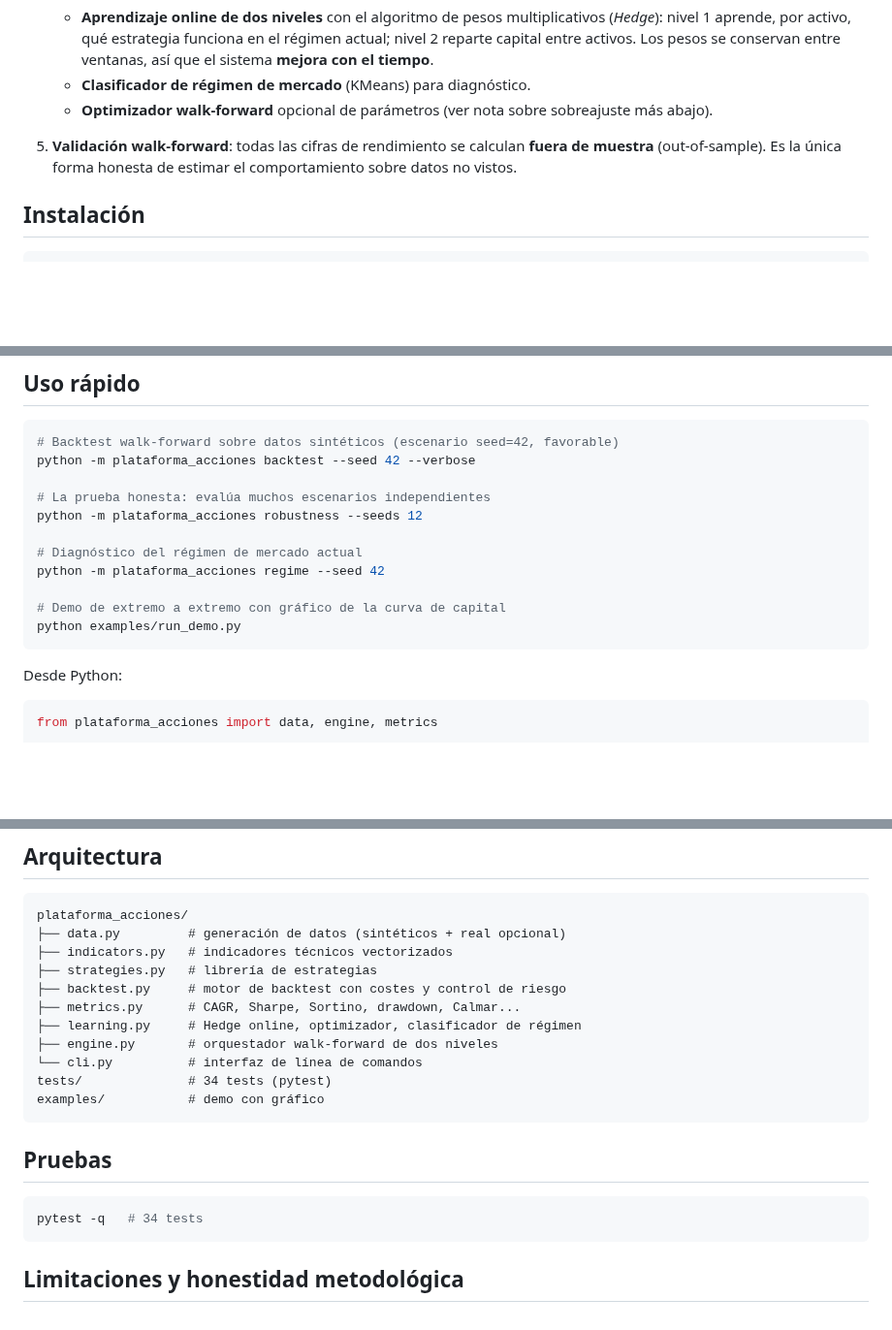
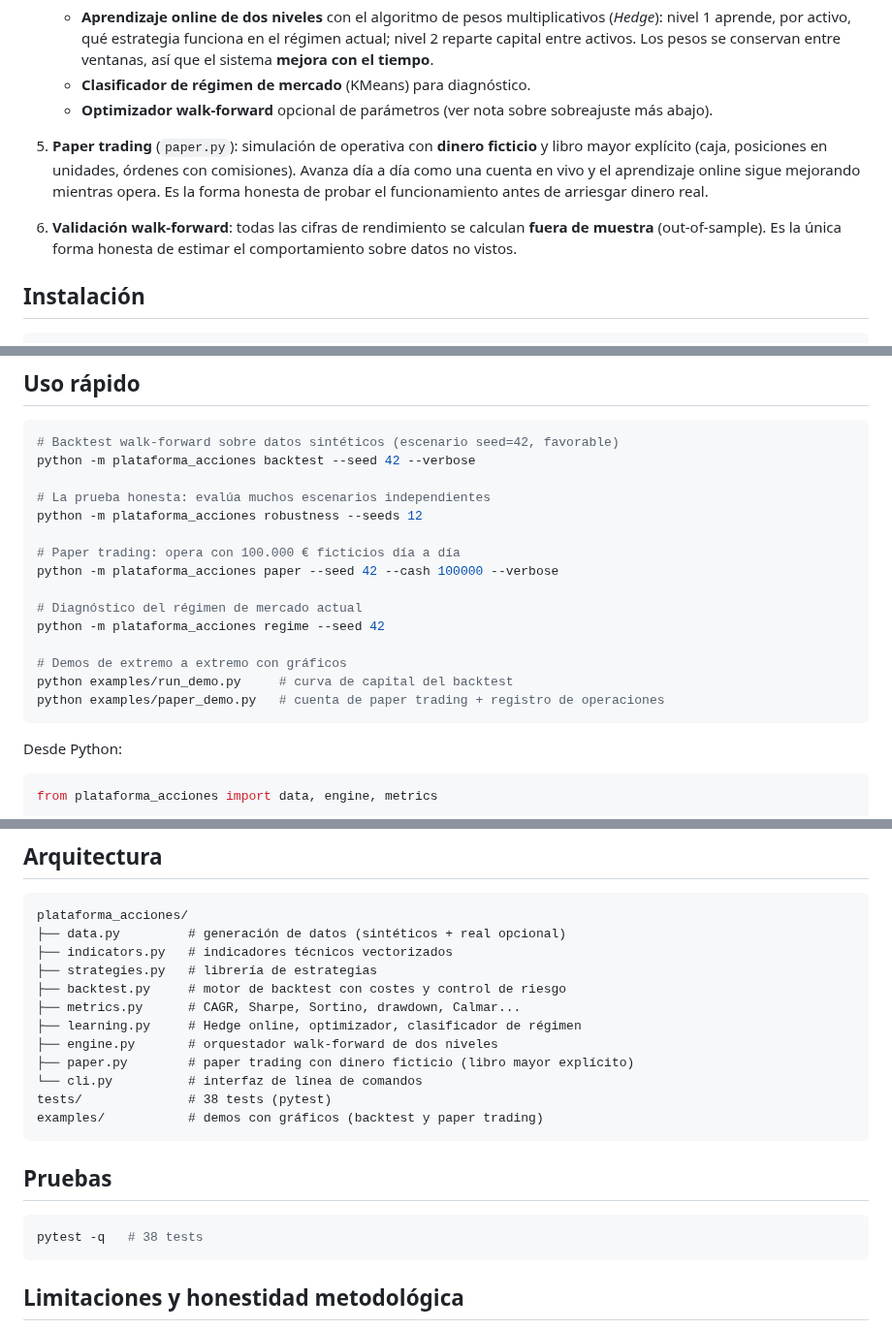
Before and after one commit to PSR109/psr-legal, a Markdown page: README.md, 3 parts joined by grey strips. Shown at 97% size. Rendered like a GitHub page; blank space fills up the shorter version.

````diff
--- a/README.md
+++ b/README.md
@@ -51,7 +51,13 @@ por riesgo**.
    - **Optimizador walk-forward** opcional de parámetros (ver nota sobre
      sobreajuste más abajo).
 
-5. **Validación walk-forward**: todas las cifras de rendimiento se calculan
+5. **Paper trading** (`paper.py`): simulación de operativa con **dinero
+   ficticio** y libro mayor explícito (caja, posiciones en unidades, órdenes con
+   comisiones). Avanza día a día como una cuenta en vivo y el aprendizaje online
+   sigue mejorando mientras opera. Es la forma honesta de probar el
+   funcionamiento antes de arriesgar dinero real.
+
+6. **Validación walk-forward**: todas las cifras de rendimiento se calculan
    **fuera de muestra** (out-of-sample). Es la única forma honesta de estimar
    el comportamiento sobre datos no vistos.
 
@@ -70,11 +76,15 @@ python -m plataforma_acciones backtest --seed 42 --verbose
 # La prueba honesta: evalúa muchos escenarios independientes
 python -m plataforma_acciones robustness --seeds 12
 
+# Paper trading: opera con 100.000 € ficticios día a día
+python -m plataforma_acciones paper --seed 42 --cash 100000 --verbose
+
 # Diagnóstico del régimen de mercado actual
 python -m plataforma_acciones regime --seed 42
 
-# Demo de extremo a extremo con gráfico de la curva de capital
-python examples/run_demo.py
+# Demos de extremo a extremo con gráficos
+python examples/run_demo.py     # curva de capital del backtest
+python examples/paper_demo.py   # cuenta de paper trading + registro de operaciones
 ```
 
 Desde Python:
@@ -148,15 +205,16 @@ plataforma_acciones/
 ├── metrics.py      # CAGR, Sharpe, Sortino, drawdown, Calmar...
 ├── learning.py     # Hedge online, optimizador, clasificador de régimen
 ├── engine.py       # orquestador walk-forward de dos niveles
+├── paper.py        # paper trading con dinero ficticio (libro mayor explícito)
 └── cli.py          # interfaz de línea de comandos
-tests/              # 34 tests (pytest)
-examples/           # demo con gráfico
+tests/              # 38 tests (pytest)
+examples/           # demos con gráficos (backtest y paper trading)
 ```
 
 ## Pruebas
 
 ```bash
-pytest -q   # 34 tests
+pytest -q   # 38 tests
 ```
 
 ## Limitaciones y honestidad metodológica
````
Also changed, not shown: other parts of README.md (+47 -0 lines), examples/paper_equity.png (added), 5 other files.
